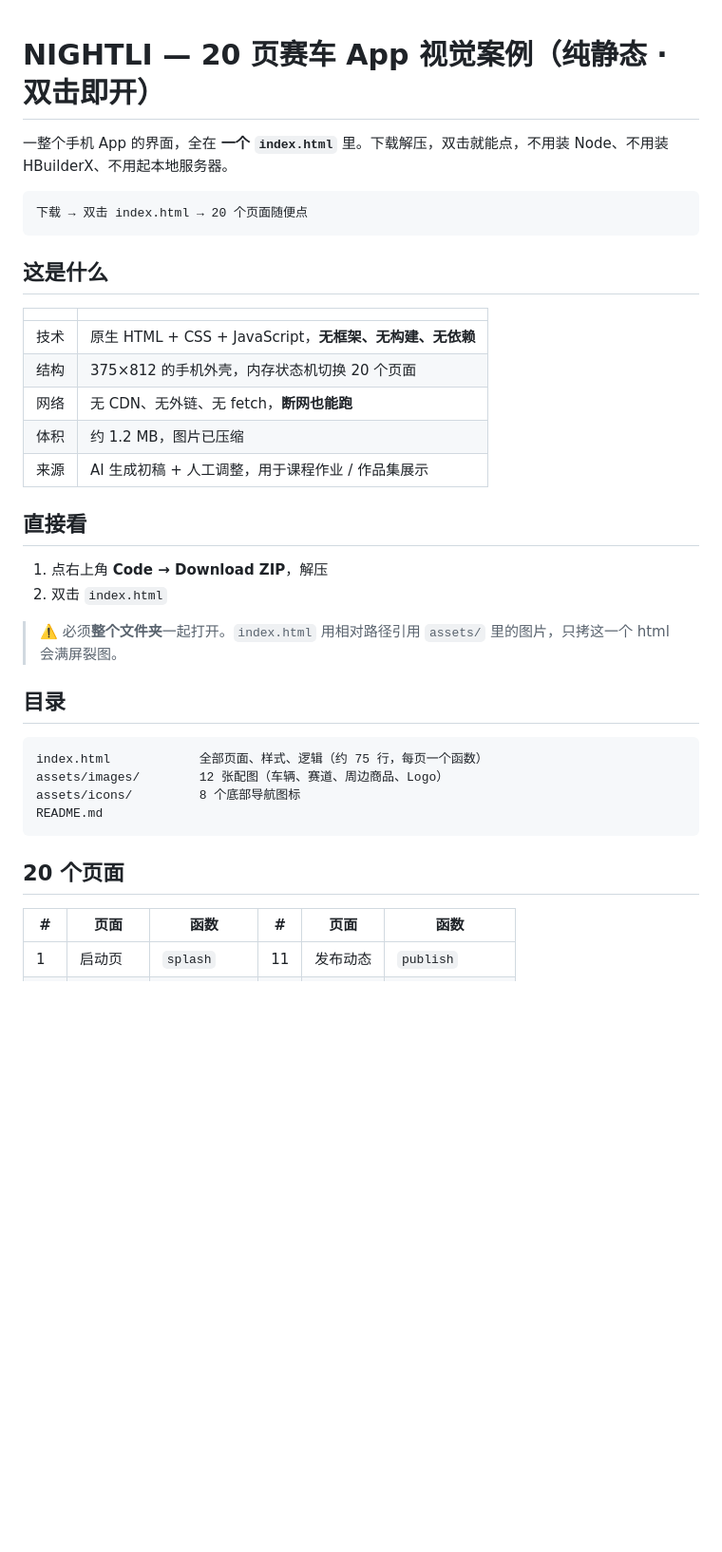
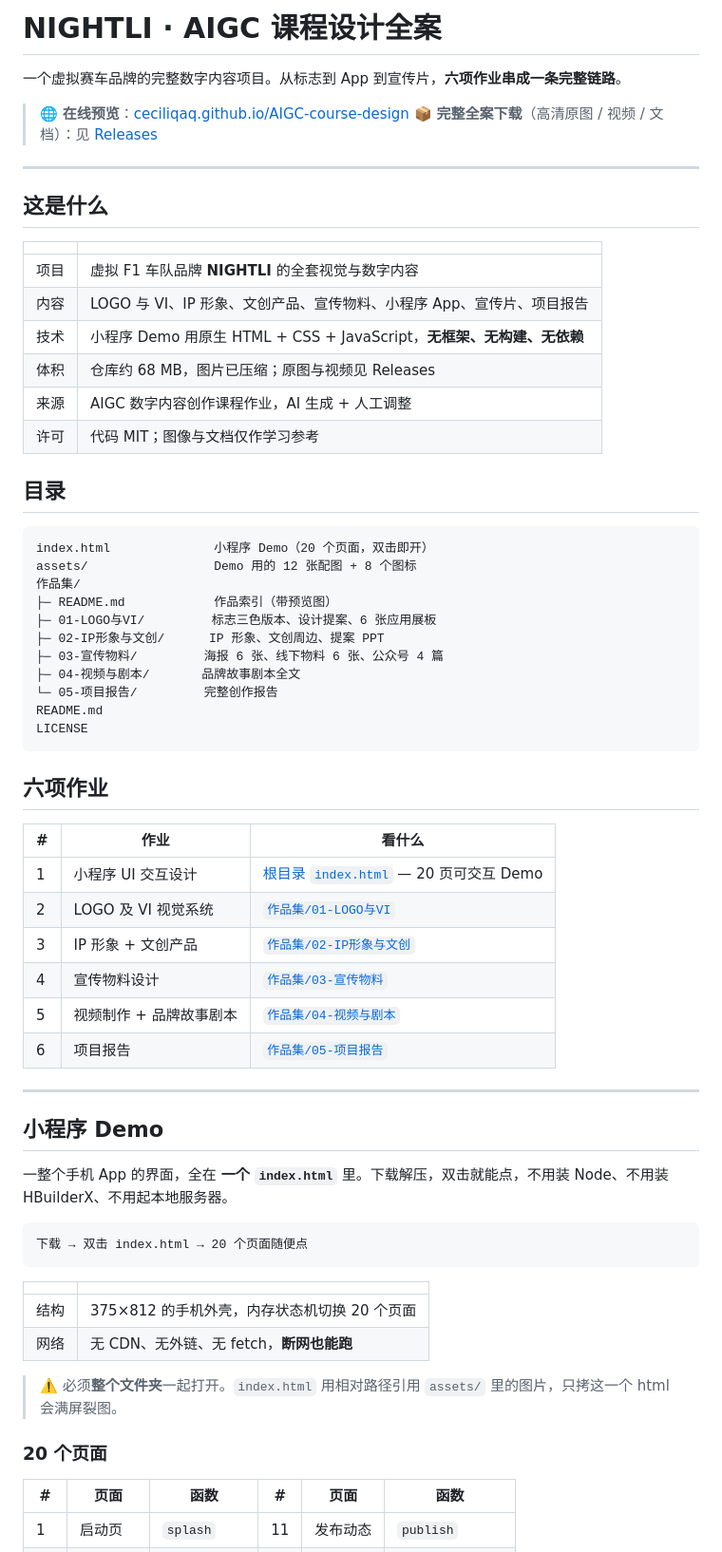
Before and after one commit to CecilQAQ/AIGC-course-design, a Markdown page: README.md, the part around one of its changes. Shown at 95% size. Rendered like a GitHub page; blank space fills up the shorter version.

Commit message:
重写 README，改为全案首页

````diff
--- a/README.md
+++ b/README.md
@@ -1,5 +1,53 @@
+# NIGHTLI · AIGC 课程设计全案
 
-# NIGHTLI — 20 页赛车 App 视觉案例（纯静态 · 双击即开）
+一个虚拟赛车品牌的完整数字内容项目。从标志到 App 到宣传片，**六项作业串成一条完整链路**。
+
+> 🌐 **在线预览**：[ceciliqaq.github.io/AIGC-course-design](https://ceciliqaq.github.io/AIGC-course-design/)
+> 📦 **完整全案下载**（高清原图 / 视频 / 文档）：见 [Releases](../../releases)
+
+---
+
+## 这是什么
+
+| | |
+|---|---|
+| 项目 | 虚拟 F1 车队品牌 **NIGHTLI** 的全套视觉与数字内容 |
+| 内容 | LOGO 与 VI、IP 形象、文创产品、宣传物料、小程序 App、宣传片、项目报告 |
+| 技术 | 小程序 Demo 用原生 HTML + CSS + JavaScript，**无框架、无构建、无依赖** |
+| 体积 | 仓库约 68 MB，图片已压缩；原图与视频见 Releases |
+| 来源 | AIGC 数字内容创作课程作业，AI 生成 + 人工调整 |
+| 许可 | 代码 MIT；图像与文档仅作学习参考 |
+
+## 目录
+
+```
+index.html              小程序 Demo（20 个页面，双击即开）
+assets/                 Demo 用的 12 张配图 + 8 个图标
+作品集/
+├─ README.md            作品索引（带预览图）
+├─ 01-LOGO与VI/         标志三色版本、设计提案、6 张应用展板
+├─ 02-IP形象与文创/      IP 形象、文创周边、提案 PPT
+├─ 03-宣传物料/         海报 6 张、线下物料 6 张、公众号 4 篇
+├─ 04-视频与剧本/       品牌故事剧本全文
+└─ 05-项目报告/         完整创作报告
+README.md
+LICENSE
+```
+
+## 六项作业
+
+| # | 作业 | 看什么 |
+|---|---|---|
+| 1 | 小程序 UI 交互设计 | [根目录 `index.html`](index.html) — 20 页可交互 Demo |
+| 2 | LOGO 及 VI 视觉系统 | [`作品集/01-LOGO与VI`](作品集/01-LOGO与VI) |
+| 3 | IP 形象 + 文创产品 | [`作品集/02-IP形象与文创`](作品集/02-IP形象与文创) |
+| 4 | 宣传物料设计 | [`作品集/03-宣传物料`](作品集/03-宣传物料) |
+| 5 | 视频制作 + 品牌故事剧本 | [`作品集/04-视频与剧本`](作品集/04-视频与剧本) |
+| 6 | 项目报告 | [`作品集/05-项目报告`](作品集/05-项目报告) |
+
+---
+
+## 小程序 Demo
 
 一整个手机 App 的界面，全在 **一个 `index.html`** 里。下载解压，双击就能点，不用装 Node、不用装 HBuilderX、不用起本地服务器。
 
@@ -7,33 +55,14 @@
 下载 → 双击 index.html → 20 个页面随便点
 ```
 
-## 这是什么
-
 | | |
 |---|---|
-| 技术 | 原生 HTML + CSS + JavaScript，**无框架、无构建、无依赖** |
 | 结构 | 375×812 的手机外壳，内存状态机切换 20 个页面 |
 | 网络 | 无 CDN、无外链、无 fetch，**断网也能跑** |
-| 体积 | 约 1.2 MB，图片已压缩 |
-| 来源 | AI 生成初稿 + 人工调整，用于课程作业 / 作品集展示 |
-
-## 直接看
-
-1. 点右上角 **Code → Download ZIP**，解压
-2. 双击 `index.html`
 
 > ⚠️ 必须**整个文件夹**一起打开。`index.html` 用相对路径引用 `assets/` 里的图片，只拷这一个 html 会满屏裂图。
 
-## 目录
-
-```
-index.html            全部页面、样式、逻辑（约 75 行，每页一个函数）
-assets/images/        12 张配图（车辆、赛道、周边商品、Logo）
-assets/icons/         8 个底部导航图标
-README.md
-```
-
-## 20 个页面
+### 20 个页面
 
 | # | 页面 | 函数 | # | 页面 | 函数 |
 |---|---|---|---|---|---|
````
Also changed, not shown: other parts of README.md (+16 -22 lines).
